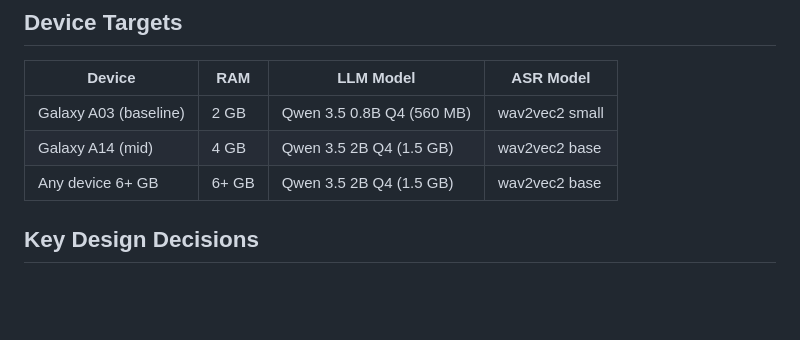
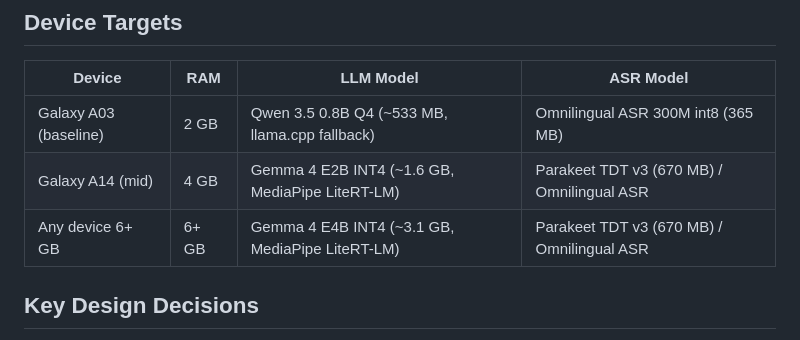
Before and after one commit to prismindanalytics/chartlite, a Markdown page: ARCHITECTURE.md, the part around the change. Rendered like a GitHub page; blank space fills up the shorter version.

```diff
--- a/ARCHITECTURE.md
+++ b/ARCHITECTURE.md
@@ -183,9 +183,9 @@ Each station creates an encounter linked to the same visit. Patient queues manag
 
 | Device | RAM | LLM Model | ASR Model |
 |--------|-----|-----------|-----------|
-| Galaxy A03 (baseline) | 2 GB | Qwen 3.5 0.8B Q4 (560 MB) | wav2vec2 small |
-| Galaxy A14 (mid) | 4 GB | Qwen 3.5 2B Q4 (1.5 GB) | wav2vec2 base |
-| Any device 6+ GB | 6+ GB | Qwen 3.5 2B Q4 (1.5 GB) | wav2vec2 base |
+| Galaxy A03 (baseline) | 2 GB | Qwen 3.5 0.8B Q4 (~533 MB, llama.cpp fallback) | Omnilingual ASR 300M int8 (365 MB) |
+| Galaxy A14 (mid) | 4 GB | Gemma 4 E2B INT4 (~1.6 GB, MediaPipe LiteRT-LM) | Parakeet TDT v3 (670 MB) / Omnilingual ASR |
+| Any device 6+ GB | 6+ GB | Gemma 4 E4B INT4 (~3.1 GB, MediaPipe LiteRT-LM) | Parakeet TDT v3 (670 MB) / Omnilingual ASR |
 
 ## Key Design Decisions
 
```
Also changed, not shown: README.md (+15 -13 lines).
